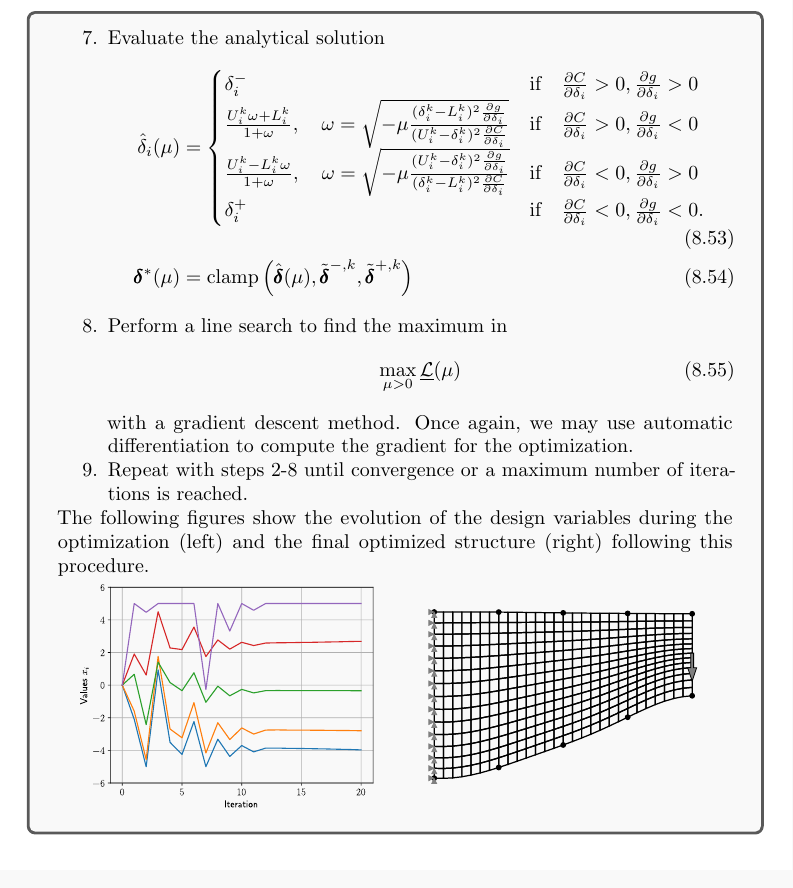
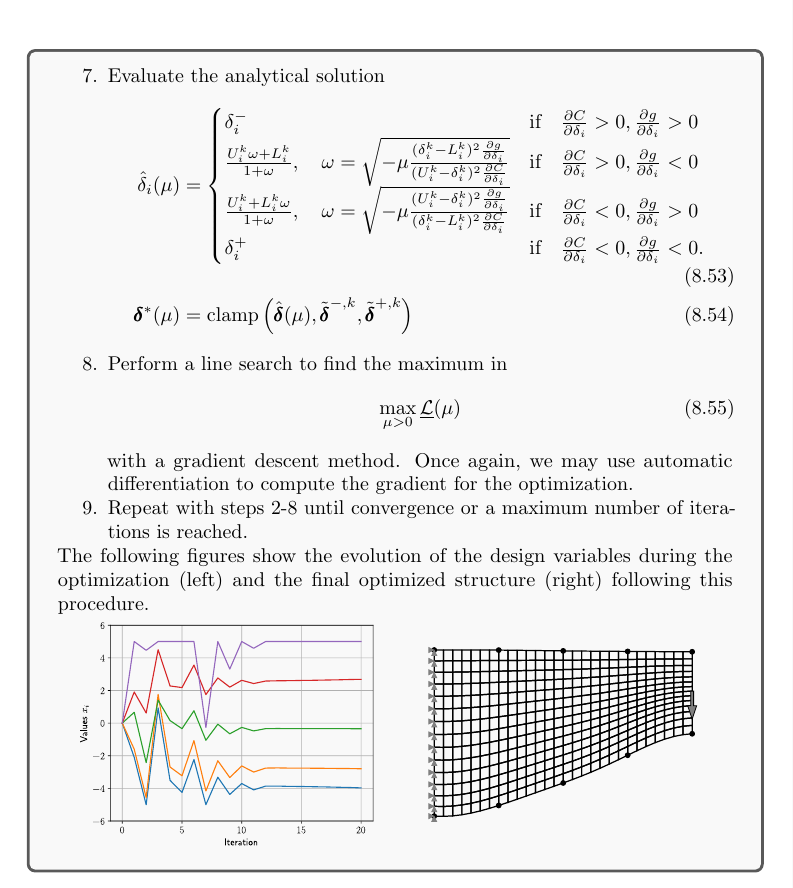
Before and after one commit to meyer-nils/structural_optimization, a LaTeX thesis (main.tex, which reads chapters/fem_optimization.tex): part of page 80 of 81, cut so that both start at the same text. Compiled offline with pdfLaTeX.

Commit message:
Revise fem_optimization.tex

```diff
--- a/chapters/fem_optimization.tex
+++ b/chapters/fem_optimization.tex
@@ -476,7 +476,7 @@ Just like in shape optimization of trusses, target function and constraint funct
                         &\textrm{if} \quad \frac{\partial C}{\partial \delta_i} > 0, \frac{\partial g}{\partial \delta_i} > 0 \\
                     \frac{U_i^k\omega + L_i^k}{1+\omega}, \quad \omega = \sqrt{-\mu\frac{(\delta_i^k-L_i^k)^2\frac{\partial g}{\partial \delta_i}}{(U_i^k-\delta_i^k)^2\frac{\partial C}{\partial \delta_i}}}
                         &\textrm{if} \quad \frac{\partial C}{\partial \delta_i}  > 0, \frac{\partial g}{\partial \delta_i} <0\\
-                    \frac{U_i^k-L_i^k\omega}{1+\omega}, \quad \omega = \sqrt{-\mu\frac{(U_i^k-\delta_i^k)^2\frac{\partial g}{\partial \delta_i}}{(\delta_i^k-L_i^k)^2\frac{\partial C}{\partial \delta_i}}}
+                    \frac{U_i^k+L_i^k\omega}{1+\omega}, \quad \omega = \sqrt{-\mu\frac{(U_i^k-\delta_i^k)^2\frac{\partial g}{\partial \delta_i}}{(\delta_i^k-L_i^k)^2\frac{\partial C}{\partial \delta_i}}}
                         &\textrm{if} \quad \frac{\partial C}{\partial \delta_i} < 0, \frac{\partial g}{\partial \delta_i}  > 0\\
                     \delta^+_i
                         &\textrm{if} \quad \frac{\partial C}{\partial \delta_i}< 0, \frac{\partial g}{\partial \delta_i} < 0.
```
